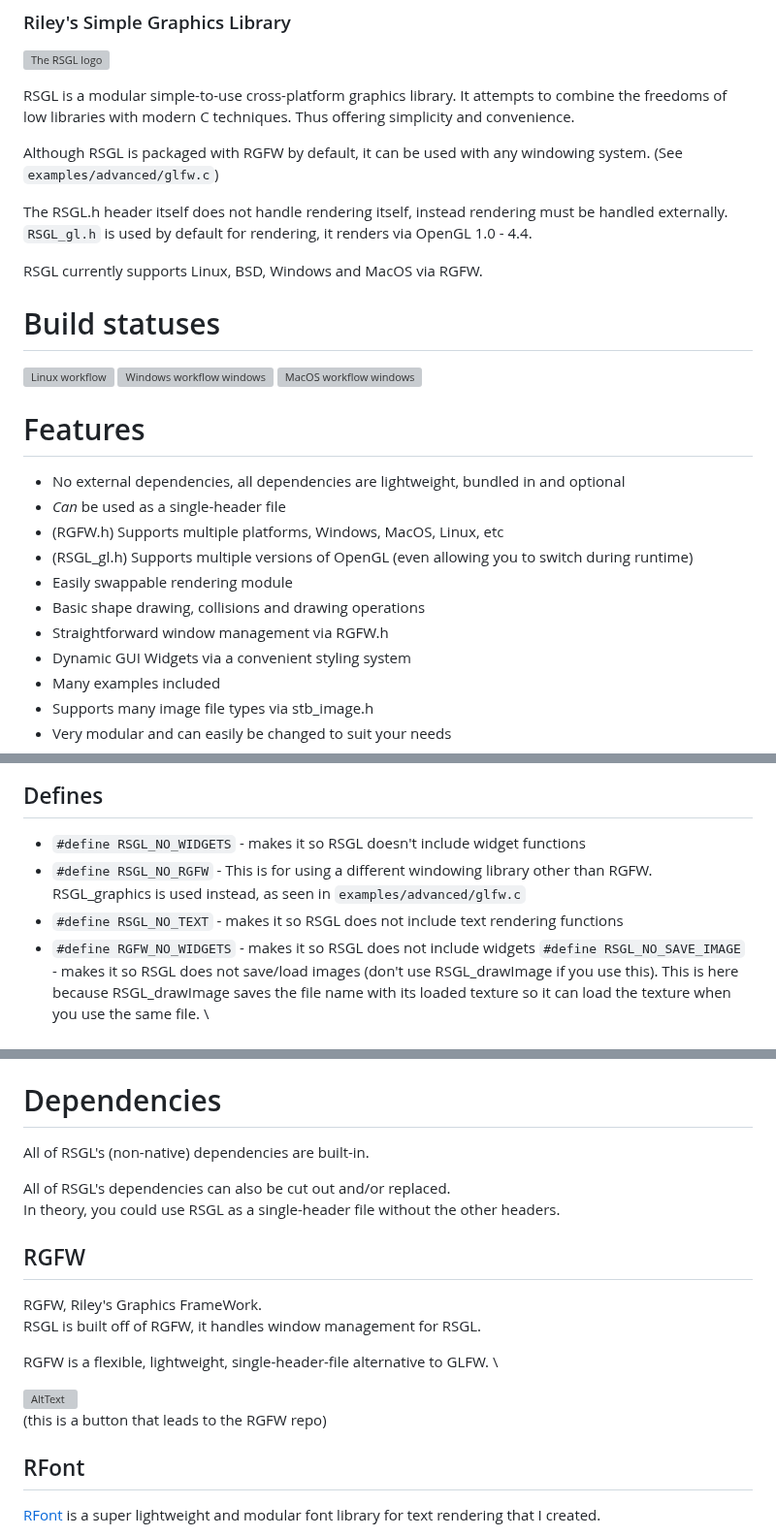
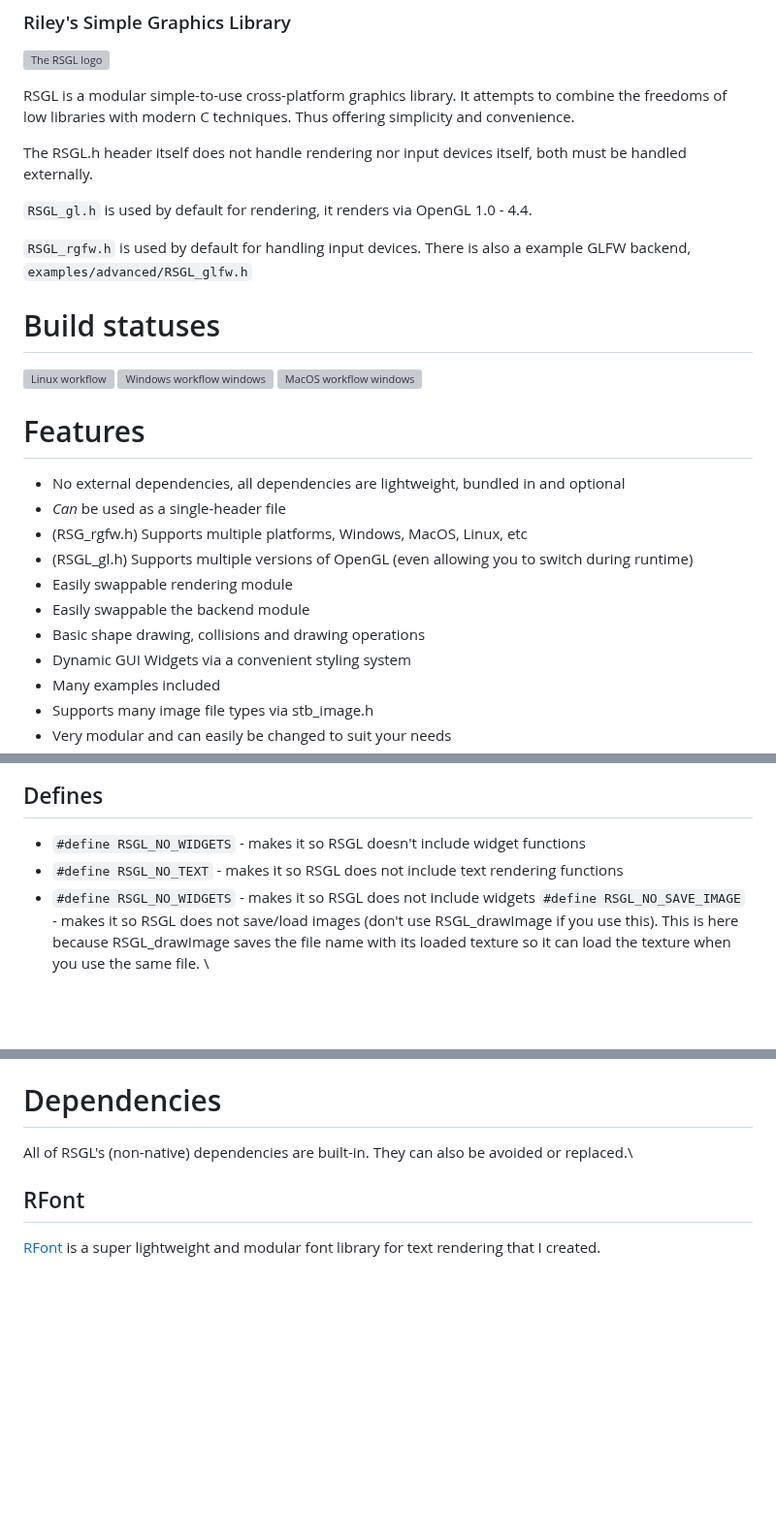
Before and after one commit to ColleagueRiley/RSGL, a Markdown page: README.md, 3 parts joined by grey strips. Shown at 97% size. Rendered like a GitHub page; blank space fills up the shorter version; grey boxes are pictures that could not be loaded.

```diff
--- a/README.md
+++ b/README.md
@@ -4,11 +4,11 @@
 
 RSGL is a modular simple-to-use cross-platform graphics library. It attempts to combine the freedoms of low libraries with modern C techniques. Thus offering simplicity and convenience.
 
-Although RSGL is packaged with RGFW by default, it can be used with any windowing system. (See `examples/advanced/glfw.c`)
+The RSGL.h header itself does not handle rendering nor input devices itself, both must be handled externally.
 
-The RSGL.h header itself does not handle rendering itself, instead rendering must be handled externally.  `RSGL_gl.h` is used by default for rendering, it renders via OpenGL 1.0 - 4.4.
+`RSGL_gl.h` is used by default for rendering, it renders via OpenGL 1.0 - 4.4.
 
-RSGL currently supports Linux, BSD, Windows and MacOS via RGFW.
+`RSGL_rgfw.h` is used by default for handling input devices. There is also a example GLFW backend, `examples/advanced/RSGL_glfw.h`
 
 # Build statuses
 ![Linux workflow](https://github.com/ColleagueRiley/RSGL/actions/workflows/linux.yml/badge.svg)
@@ -18,11 +18,11 @@ RSGL currently supports Linux, BSD, Windows and MacOS via RGFW.
 # Features
 - No external dependencies, all dependencies are lightweight, bundled in and optional
 - *Can* be used as a single-header file
-- (RGFW.h) Supports multiple platforms, Windows, MacOS, Linux, etc
+- (RSG_rgfw.h) Supports multiple platforms, Windows, MacOS, Linux, etc
 - (RSGL_gl.h) Supports multiple versions of OpenGL (even allowing you to switch during runtime)
 - Easily swappable rendering module
+- Easily swappable the backend module
 - Basic shape drawing, collisions and drawing operations
-- Straightforward window management via RGFW.h
 - Dynamic GUI Widgets via a convenient styling system
 - Many examples included
 - Supports many image file types via stb_image.h
@@ -40,9 +40,8 @@ RSGL currently supports Linux, BSD, Windows and MacOS via RGFW.
 
 ## Defines
   - `#define RSGL_NO_WIDGETS` - makes it so RSGL doesn't include widget functions
-  - `#define RSGL_NO_RGFW` - This is for using a different windowing library other than RGFW. RSGL_graphics is used instead, as seen in `examples/advanced/glfw.c`
   - `#define RSGL_NO_TEXT` - makes it so RSGL does not include text rendering functions
-  - `#define RGFW_NO_WIDGETS` - makes it so RSGL does not include widgets
+  - `#define RSGL_NO_WIDGETS` - makes it so RSGL does not include widgets
   `#define RSGL_NO_SAVE_IMAGE` - makes it so RSGL does not save/load images (don't use RSGL_drawImage if you use this). This is here because RSGL_drawImage saves the file name with its loaded texture so it can load the texture when you use the same file. \
 
 # Widgets
@@ -219,18 +218,7 @@ When creating a custom renderer you need to implement these functions.
 
 # Dependencies
   All of RSGL's (non-native) dependencies are built-in.
-
-  All of RSGL's dependencies can also be cut out and/or replaced.\
-  In theory, you could use RSGL as a single-header file without the other headers.
-
-## RGFW
-  RGFW, Riley's Graphics FrameWork.\
-  RSGL is built off of RGFW, it handles window management for RSGL.
-
-  RGFW is a flexible, lightweight, single-header-file alternative to GLFW. \
-
-  [![AltText](https://github.com/ColleagueRiley/ColleagueRiley/blob/main/rgfw.png?raw=true)](https://github.com/ColleagueRiley/RGFW)\
-  (this is a button that leads to the RGFW repo)
+  They can also be avoided or replaced.\
 
 ## RFont
   [RFont](https://github.com/colleagueRiley/RFont) is a super lightweight and modular font library for text rendering that I created.
```
Also changed, not shown: other parts of README.md (+0 -2 lines).
